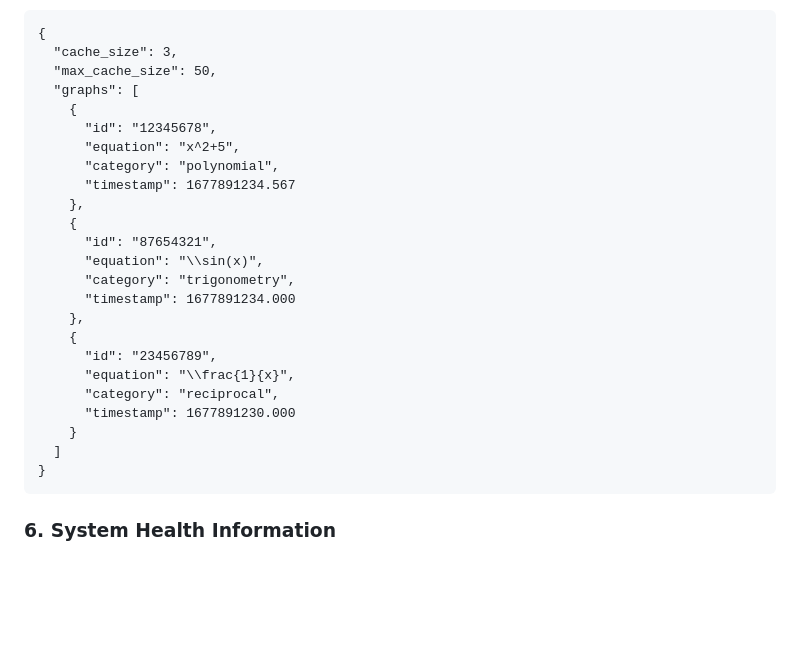
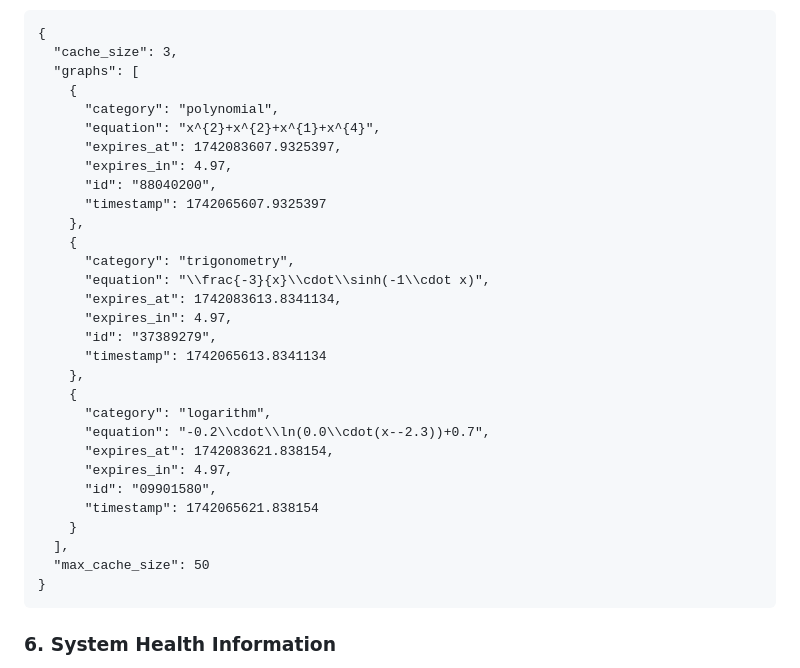
Before and after one commit to YeetTheAnson/GraphAPI, a Markdown page: README.md, the part around the change. Drawn GitHub-style; blank space fills up the shorter version.

````diff
--- a/README.md
+++ b/README.md
@@ -150,27 +150,33 @@ GET https://api.ansonlai.website/cache/info
 ```
 {
   "cache_size": 3,
-  "max_cache_size": 50,
   "graphs": [
     {
-      "id": "12345678",
-      "equation": "x^2+5",
       "category": "polynomial",
-      "timestamp": 1677891234.567
+      "equation": "x^{2}+x^{2}+x^{1}+x^{4}",
+      "expires_at": 1742083607.9325397,
+      "expires_in": 4.97,
+      "id": "88040200",
+      "timestamp": 1742065607.9325397
     },
     {
-      "id": "87654321",
-      "equation": "\\sin(x)",
       "category": "trigonometry",
-      "timestamp": 1677891234.000
+      "equation": "\\frac{-3}{x}\\cdot\\sinh(-1\\cdot x)",
+      "expires_at": 1742083613.8341134,
+      "expires_in": 4.97,
+      "id": "37389279",
+      "timestamp": 1742065613.8341134
     },
     {
-      "id": "23456789",
-      "equation": "\\frac{1}{x}",
-      "category": "reciprocal",
-      "timestamp": 1677891230.000
+      "category": "logarithm",
+      "equation": "-0.2\\cdot\\ln(0.0\\cdot(x--2.3))+0.7",
+      "expires_at": 1742083621.838154,
+      "expires_in": 4.97,
+      "id": "09901580",
+      "timestamp": 1742065621.838154
     }
-  ]
+  ],
+  "max_cache_size": 50
 }
 ```
 
````
